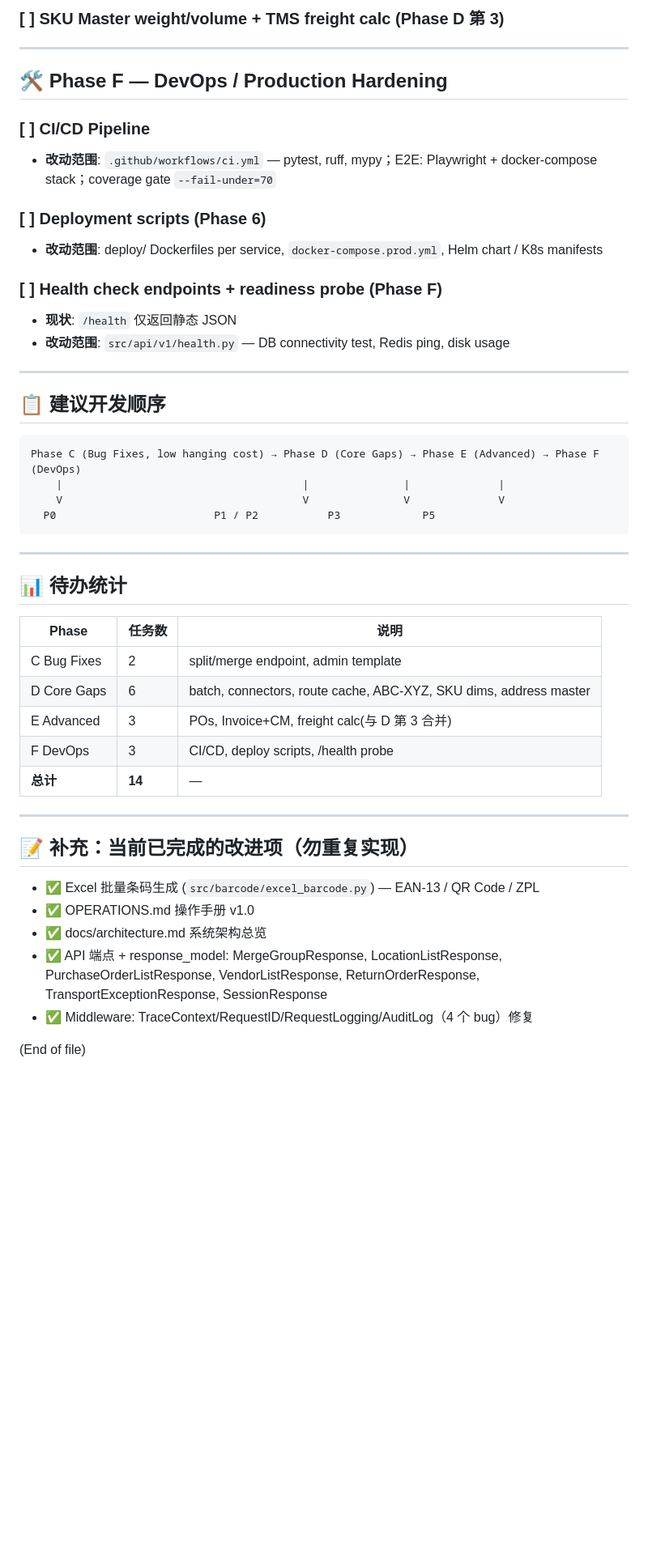
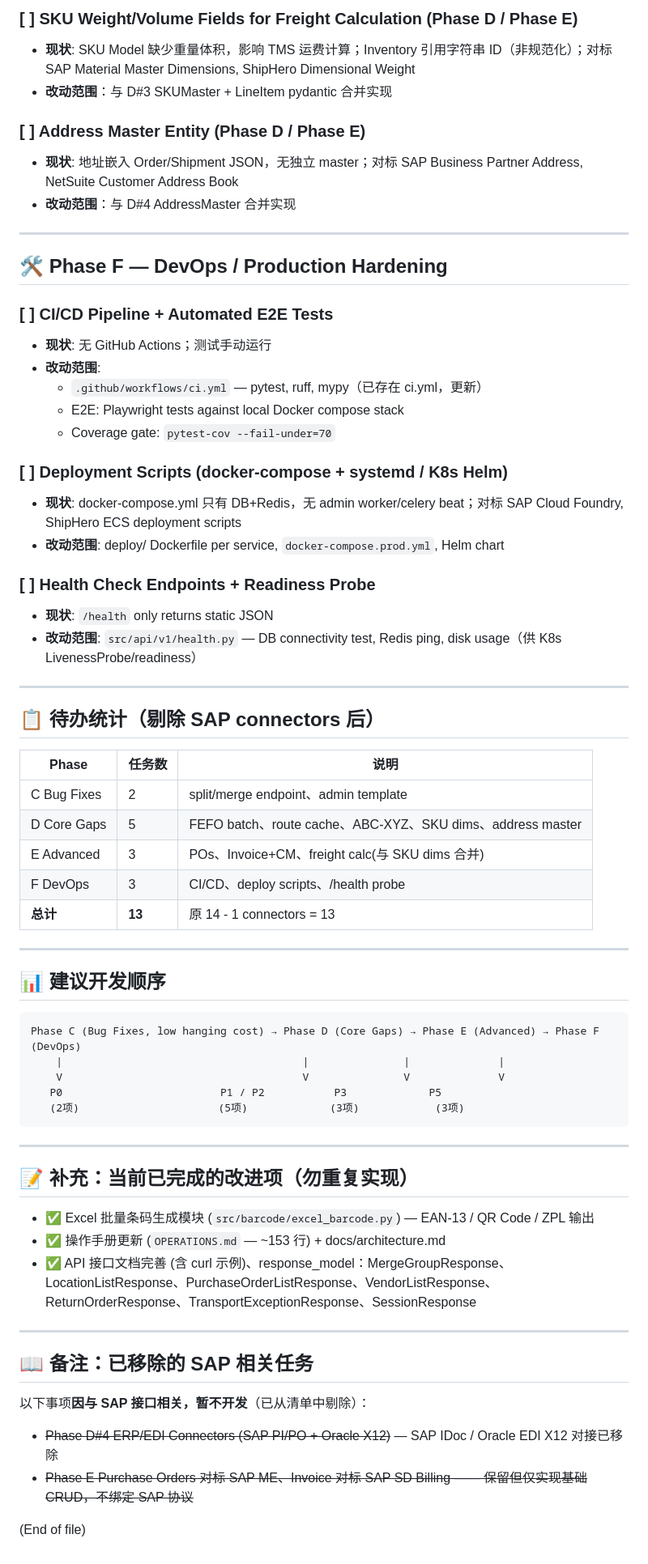
Before and after one commit to wuqili0902/oms-wms-tms, a Markdown page: newtodo.md, the part around one of its changes. Shown at 81% size. Rendered like a GitHub page; blank space fills up the shorter version.

Commit message:
docs: newtodo.md — remove SAP connectors (Phase D#4), keep remaining 13 tasks

````diff
--- a/newtodo.md
+++ b/newtodo.md
@@ -96,51 +89,69 @@
 
-### [ ] SKU Master weight/volume + TMS freight calc (Phase D 第 3)
+### [ ] SKU Weight/Volume Fields for Freight Calculation (Phase D / Phase E)
+- **现状**: SKU Model 缺少重量体积，影响 TMS 运费计算；Inventory 引用字符串 ID（非规范化）；对标 SAP Material Master Dimensions, ShipHero Dimensional Weight
+- **改动范围**：与 D#3 SKUMaster + LineItem pydantic 合并实现
+
+### [ ] Address Master Entity (Phase D / Phase E)
+- **现状**: 地址嵌入 Order/Shipment JSON，无独立 master；对标 SAP Business Partner Address, NetSuite Customer Address Book
+- **改动范围**：与 D#4 AddressMaster 合并实现
 
 ---
 
 ## 🛠️ Phase F — DevOps / Production Hardening
 
-### [ ] CI/CD Pipeline
-- **改动范围**: `.github/workflows/ci.yml` — pytest, ruff, mypy；E2E: Playwright + docker-compose stack；coverage gate `--fail-under=70`
+### [ ] CI/CD Pipeline + Automated E2E Tests
+- **现状**: 无 GitHub Actions；测试手动运行
+- **改动范围**:
+  - `.github/workflows/ci.yml` — pytest, ruff, mypy（已存在 ci.yml，更新）
+  - E2E: Playwright tests against local Docker compose stack
+  - Coverage gate: `pytest-cov --fail-under=70`
 
-### [ ] Deployment scripts (Phase 6)
-- **改动范围**: deploy/ Dockerfiles per service, `docker-compose.prod.yml`, Helm chart / K8s manifests
+### [ ] Deployment Scripts (docker-compose + systemd / K8s Helm)
+- **现状**: docker-compose.yml 只有 DB+Redis，无 admin worker/celery beat；对标 SAP Cloud Foundry, ShipHero ECS deployment scripts
+- **改动范围**: deploy/ Dockerfile per service, `docker-compose.prod.yml`, Helm chart
 
-### [ ] Health check endpoints + readiness probe (Phase F)
-- **现状**: `/health` 仅返回静态 JSON
-- **改动范围**: `src/api/v1/health.py` — DB connectivity test, Redis ping, disk usage
+### [ ] Health Check Endpoints + Readiness Probe
+- **现状**: `/health` only returns static JSON
+- **改动范围**: `src/api/v1/health.py` — DB connectivity test, Redis ping, disk usage（供 K8s LivenessProbe/readiness）
 
 ---
 
-## 📋 建议开发顺序
+## 📋 待办统计（剔除 SAP connectors 后）
+
+| Phase | 任务数 | 说明 |
+|-------|--------|------|
+| C Bug Fixes | 2 | split/merge endpoint、admin template |
+| D Core Gaps | 5 | FEFO batch、route cache、ABC-XYZ、SKU dims、address master |
+| E Advanced | 3 | POs、Invoice+CM、freight calc(与 SKU dims 合并) |
+| F DevOps | 3 | CI/CD、deploy scripts、/health probe |
+| **总计** | **13** | 原 14 - 1 connectors = 13 |
+
+---
+
+## 📊 建议开发顺序
 
 ```
 Phase C (Bug Fixes, low hanging cost) → Phase D (Core Gaps) → Phase E (Advanced) → Phase F (DevOps)
     |                                      |               |              |
     V                                      V               V              V
-  P0                         P1 / P2           P3             P5
+   P0                         P1 / P2           P3             P5
+   (2项)                      (5项)             (3项)            (3项)
 ```
-
----
-
-## 📊 待办统计
-
-| Phase | 任务数 | 说明 |
-|-------|--------|------|
-| C Bug Fixes | 2 | split/merge endpoint, admin template |
-| D Core Gaps | 6 | batch, connectors, route cache, ABC-XYZ, SKU dims, address master |
-| E Advanced | 3 | POs, Invoice+CM, freight calc(与 D 第 3 合并) |
-| F DevOps | 3 | CI/CD, deploy scripts, /health probe |
-| **总计** | **14** | — |
 
 ---
 
 ## 📝 补充：当前已完成的改进项（勿重复实现）
 
-- ✅ Excel 批量条码生成 (`src/barcode/excel_barcode.py`) — EAN-13 / QR Code / ZPL
-- ✅ OPERATIONS.md 操作手册 v1.0
-- ✅ docs/architecture.md 系统架构总览
-- ✅ API 端点 + response_model: MergeGroupResponse, LocationListResponse, PurchaseOrderListResponse, VendorListResponse, ReturnOrderResponse, TransportExceptionResponse, SessionResponse
-- ✅ Middleware: TraceContext/RequestID/RequestLogging/AuditLog（4 个 bug）修复
+- ✅ Excel 批量条码生成模块 (`src/barcode/excel_barcode.py`) — EAN-13 / QR Code / ZPL 输出
+- ✅ 操作手册更新 (`OPERATIONS.md` — ~153 行) + docs/architecture.md
+- ✅ API 接口文档完善 (含 curl 示例)、response_model：MergeGroupResponse、LocationListResponse、PurchaseOrderListResponse、VendorListResponse、ReturnOrderResponse、TransportExceptionResponse、SessionResponse
+
+---
+
+## 📖 备注：已移除的 SAP 相关任务
+
+以下事项**因与 SAP 接口相关，暂不开发**（已从清单中剔除）：
+- ~~Phase D#4 ERP/EDI Connectors (SAP PI/PO + Oracle X12)~~ — SAP IDoc / Oracle EDI X12 对接已移除
+- ~~Phase E Purchase Orders 对标 SAP ME、Invoice 对标 SAP SD Billing —— 保留但仅实现基础 CRUD，不绑定 SAP 协议~~
 
 (End of file)
````
Also changed, not shown: other parts of newtodo.md (+23 -30 lines).
